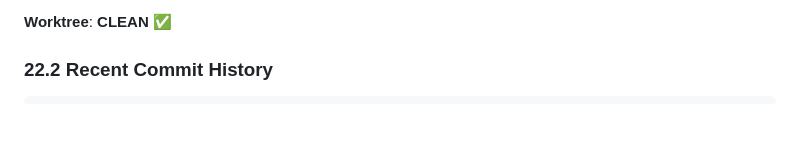
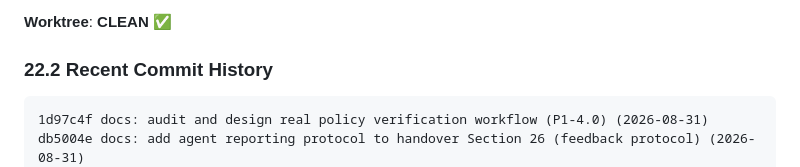
Before and after one commit to gzchenhao/open-invest, a Markdown page: OpenInvest_Technical_Handover_Trae_20260831.md, the part around the change. GitHub-like rendering; blank space fills up the shorter version.

Commit message:
docs: update handover git hash to 1d97c4f (P1-4.0 final)

````diff
--- a/OpenInvest_Technical_Handover_Trae_20260831.md
+++ b/OpenInvest_Technical_Handover_Trae_20260831.md
@@ -1583,6 +1583,8 @@ Highest discipline: 宁可 null，不要猜。宁可 UNVERIFIED，不要 VERIFIE
 ### 22.2 Recent Commit History
 
 ```
+1d97c4f docs: audit and design real policy verification workflow (P1-4.0) (2026-08-31)
+db5004e docs: add agent reporting protocol to handover Section 26 (feedback protocol) (2026-08-31)
 7109b4c feat: integrate canonical taxonomy with evidence graph sector (P1-3.5) (2026-08-30)
 21ba734 docs: fix handover Section 23.2/23.3 for P1-3.3 accuracy (2026-08-27)
 789091d docs: update handover git hash to d4d3e75 (P1-3.3 final) (2026-08-27)
````
